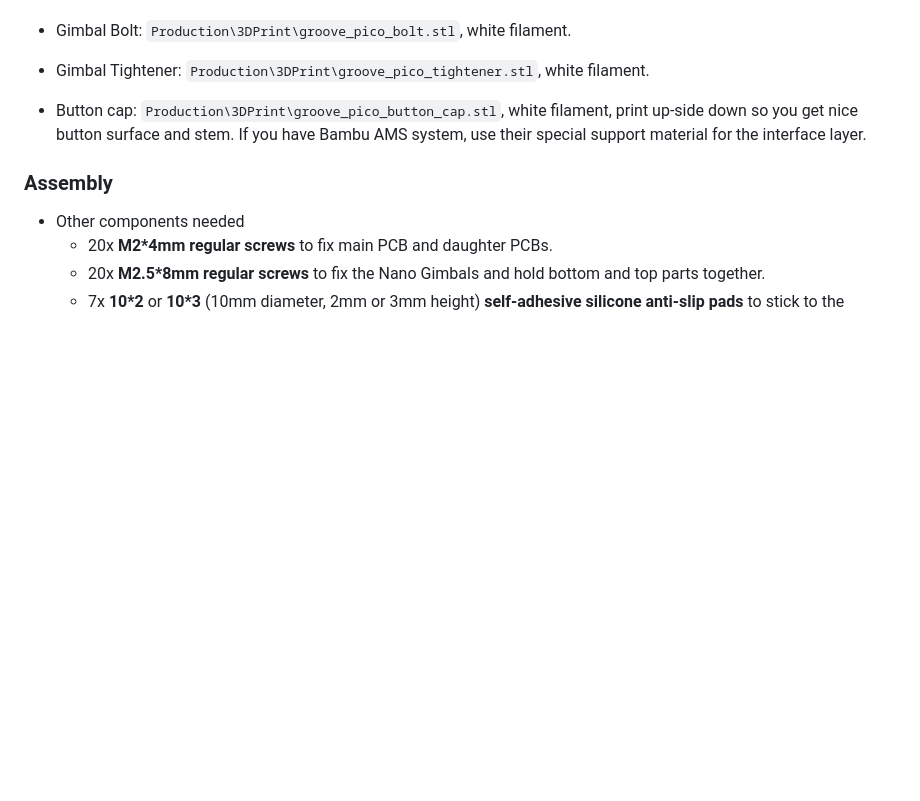
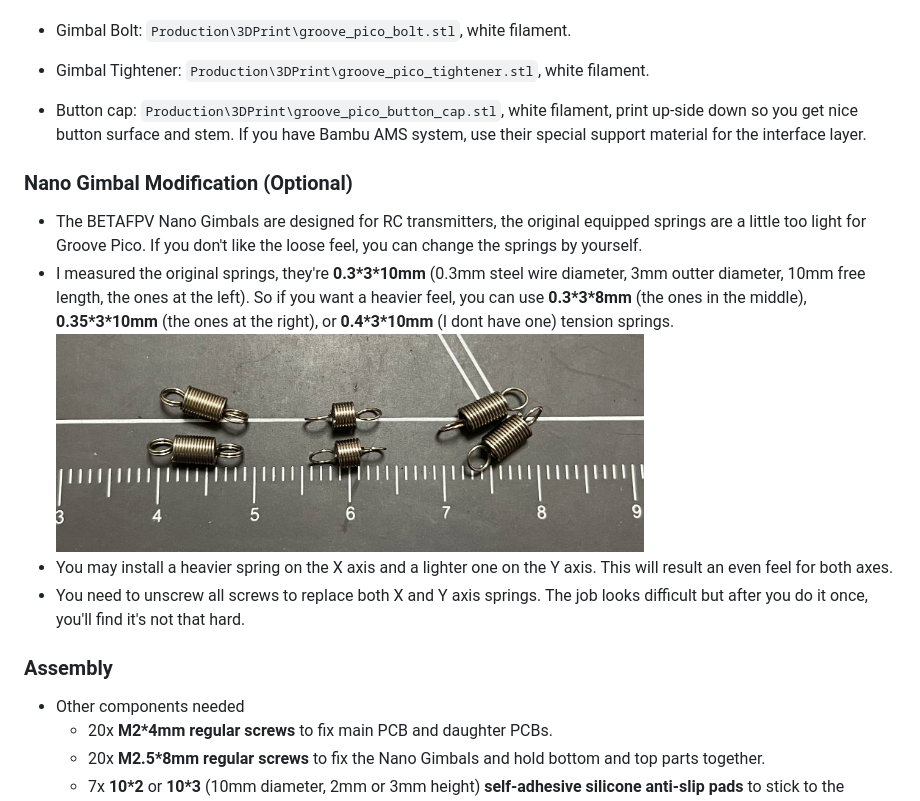
Before and after one commit to whowechina/groove_pico, a Markdown page: README.md, the part around the change. GitHub-like rendering; pictures changed too: doc/gimbal_springs.jpg (added); blank space fills up the shorter version.

Commit message:
Nano gimbal tension spring mod

```diff
--- a/README.md
+++ b/README.md
@@ -98,6 +98,13 @@ It's CC-NC. So DIY for yourself and for your friend, don't make money from it.
 * Gimbal Tightener: `Production\3DPrint\groove_pico_tightener.stl`, white filament.
 * Button cap: `Production\3DPrint\groove_pico_button_cap.stl`, white filament, print up-side down so you get nice button surface and stem. If you have Bambu AMS system, use their special support material for the interface layer.
 
+### Nano Gimbal Modification (Optional)
+* The BETAFPV Nano Gimbals are designed for RC transmitters, the original equipped springs are a little too light for Groove Pico. If you don't like the loose feel, you can change the springs by yourself.
+* I measured the original springs, they're **0.3\*3\*10mm** (0.3mm steel wire diameter, 3mm outter diameter, 10mm free length, the ones at the left). So if you want a heavier feel, you can use **0.3\*3\*8mm** (the ones in the middle), **0.35\*3\*10mm** (the ones at the right), or **0.4\*3\*10mm** (I dont have one) tension springs.
+  <img src="doc/gimbal_springs.jpg" width="70%">
+* You may install a heavier spring on the X axis and a lighter one on the Y axis. This will result an even feel for both axes.
+* You need to unscrew all screws to replace both X and Y axis springs. The job looks difficult but after you do it once, you'll find it's not that hard.
+
 ### Assembly
 * Other components needed
   * 20x **M2\*4mm regular screws** to fix main PCB and daughter PCBs.
```
